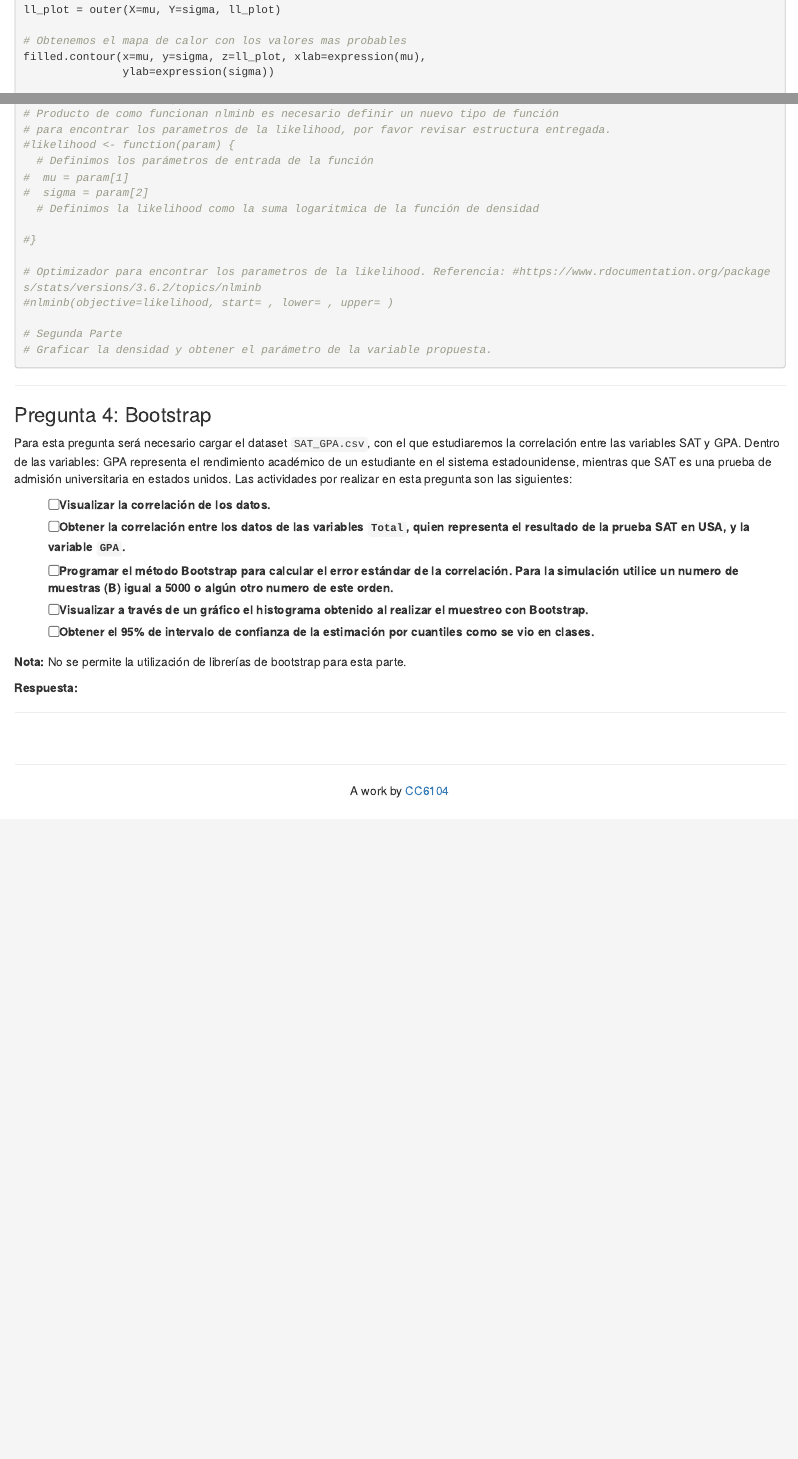
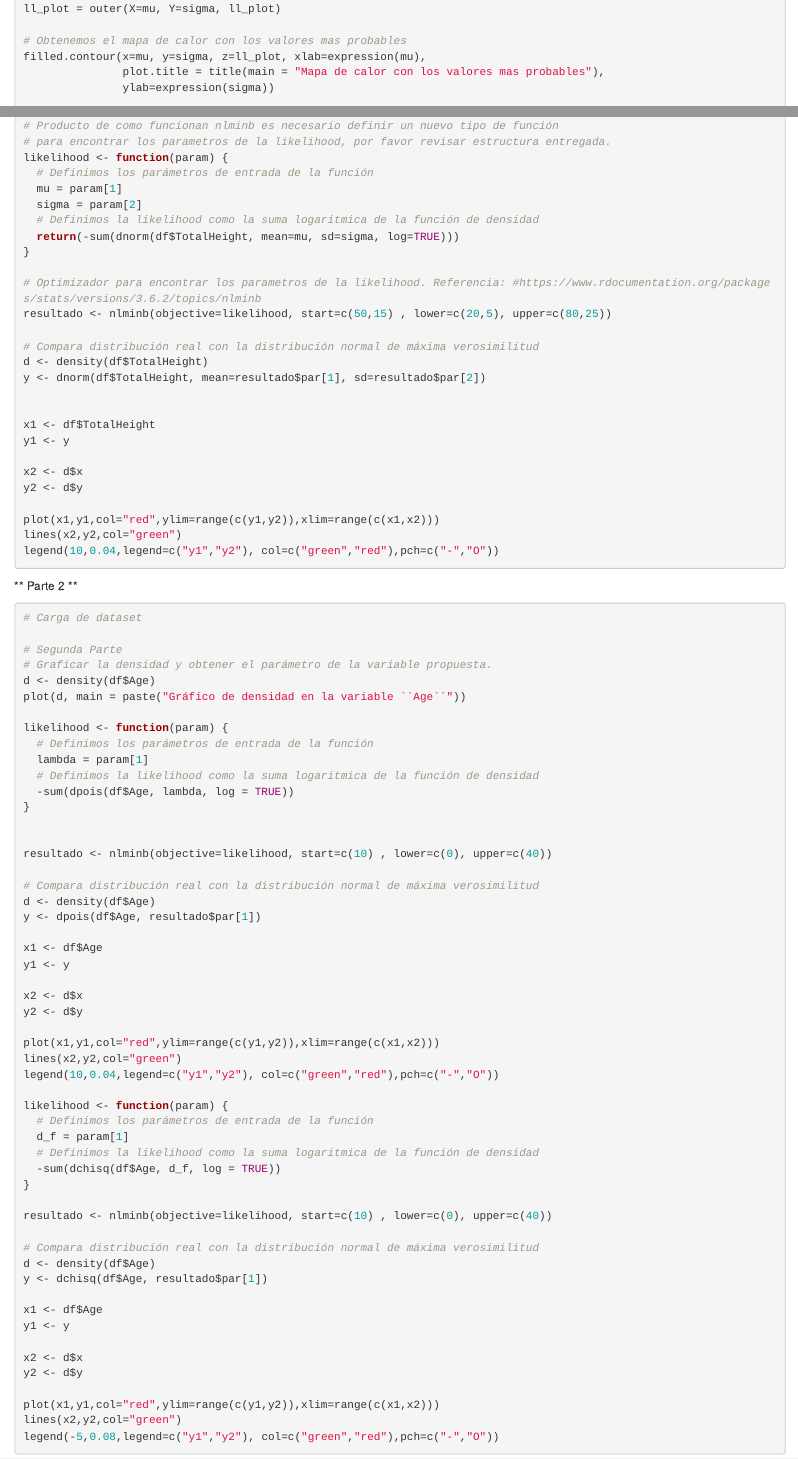
Before and after one commit to rafadls/PE, an R Markdown document (T2/Enunciado_Tarea2.Rmd): the page in a window 1100 px wide, from 7620 px down before the commit and from 9870 px down after it, so that both start at the same text, and a second part further down, joined at a grey line. Rendered offline with R 4.5, knitr and Pandoc, with nearby package versions; folded parts are opened; code that draws random numbers runs with fixed seeds of ours; some code elsewhere in the file could not run offline.

Commit message:
P2: P1 y P3

````diff
--- a/T2/Enunciado_Tarea2.Rmd
+++ b/T2/Enunciado_Tarea2.Rmd
@@ -300,6 +358,7 @@ ll_plot = outer(X=mu, Y=sigma, ll_plot)
 
 # Obtenemos el mapa de calor con los valores mas probables
 filled.contour(x=mu, y=sigma, z=ll_plot, xlab=expression(mu),
+               plot.title = title(main = "Mapa de calor con los valores mas probables"),
                ylab=expression(sigma))
 
 # Plot de comportamiento de SOLO mu al variar la cantidad de datos
@@ -318,20 +380,93 @@ filled.contour(x=mu, y=n, z=ll_mean_plot, xlab=expression(mu),
 # Obtener la solución que minimiza o maximiza la likelihood
 # Producto de como funcionan nlminb es necesario definir un nuevo tipo de función
 # para encontrar los parametros de la likelihood, por favor revisar estructura entregada.
-#likelihood <- function(param) {
+likelihood <- function(param) {
   # Definimos los parámetros de entrada de la función
-#  mu = param[1]
-#  sigma = param[2]
+  mu = param[1]
+  sigma = param[2]
   # Definimos la likelihood como la suma logaritmica de la función de densidad
-
-#}
+  return(-sum(dnorm(df$TotalHeight, mean=mu, sd=sigma, log=TRUE)))
+}
 
 # Optimizador para encontrar los parametros de la likelihood. Referencia: #https://www.rdocumentation.org/packages/stats/versions/3.6.2/topics/nlminb
-#nlminb(objective=likelihood, start= , lower= , upper= )
+resultado <- nlminb(objective=likelihood, start=c(50,15) , lower=c(20,5), upper=c(80,25))
+
+# Compara distribución real con la distribución normal de máxima verosimilitud
+d <- density(df$TotalHeight)
+y <- dnorm(df$TotalHeight, mean=resultado$par[1], sd=resultado$par[2])
+
+
+x1 <- df$TotalHeight
+y1 <- y
+
+x2 <- d$x
+y2 <- d$y
+
+plot(x1,y1,col="red",ylim=range(c(y1,y2)),xlim=range(c(x1,x2)))
+lines(x2,y2,col="green")
+legend(10,0.04,legend=c("y1","y2"), col=c("green","red"),pch=c("-","O"))
+```
+
+
+** Parte 2 **
+
+```{r, eval=FALSE}
+# Carga de dataset
 
 # Segunda Parte
 # Graficar la densidad y obtener el parámetro de la variable propuesta.
+d <- density(df$Age)
+plot(d, main = paste("Gráfico de densidad en la variable ``Age``"))
+
+likelihood <- function(param) {
+  # Definimos los parámetros de entrada de la función
+  lambda = param[1]
+  # Definimos la likelihood como la suma logaritmica de la función de densidad
+  -sum(dpois(df$Age, lambda, log = TRUE))
+}
+
+
+resultado <- nlminb(objective=likelihood, start=c(10) , lower=c(0), upper=c(40))
+
+# Compara distribución real con la distribución normal de máxima verosimilitud
+d <- density(df$Age)
+y <- dpois(df$Age, resultado$par[1])
+
+x1 <- df$Age
+y1 <- y
+
+x2 <- d$x
+y2 <- d$y
+
+plot(x1,y1,col="red",ylim=range(c(y1,y2)),xlim=range(c(x1,x2)))
+lines(x2,y2,col="green")
+legend(10,0.04,legend=c("y1","y2"), col=c("green","red"),pch=c("-","O"))
+
+likelihood <- function(param) {
+  # Definimos los parámetros de entrada de la función
+  d_f = param[1]
+  # Definimos la likelihood como la suma logaritmica de la función de densidad
+  -sum(dchisq(df$Age, d_f, log = TRUE))
+}
+
+resultado <- nlminb(objective=likelihood, start=c(10) , lower=c(0), upper=c(40))
+
+# Compara distribución real con la distribución normal de máxima verosimilitud
+d <- density(df$Age)
+y <- dchisq(df$Age, resultado$par[1])
+
+x1 <- df$Age
+y1 <- y
+
+x2 <- d$x
+y2 <- d$y
+
+plot(x1,y1,col="red",ylim=range(c(y1,y2)),xlim=range(c(x1,x2)))
+lines(x2,y2,col="green")
+legend(-5,0.08,legend=c("y1","y2"), col=c("green","red"),pch=c("-","O"))
+
 ```
+
 
 ---
 
````
Also changed, not shown: T2/Enunciado_Tarea2_files/figure-html/unnamed-chunk-2-1.png (added), T2/Enunciado_Tarea2.Rmd (75 more changed lines).
